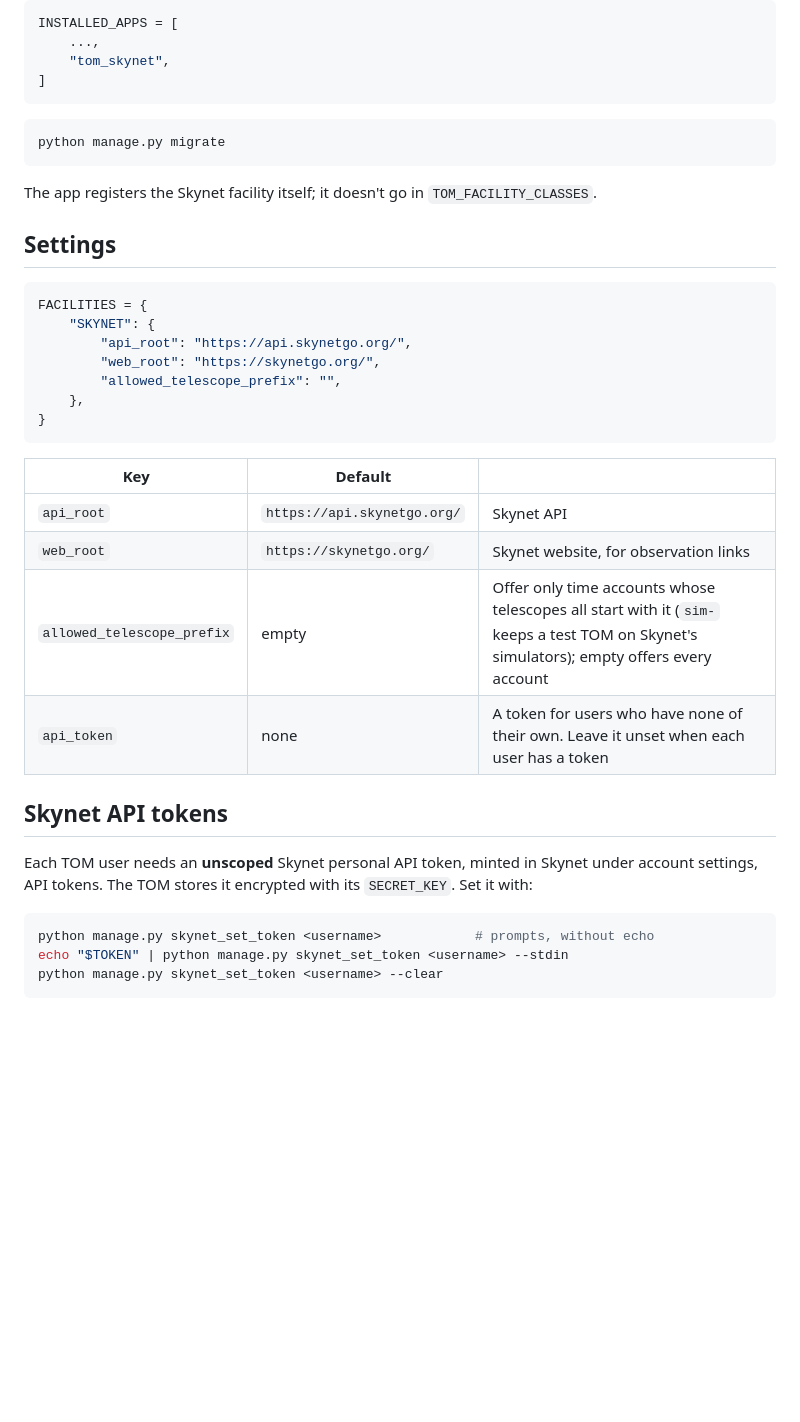
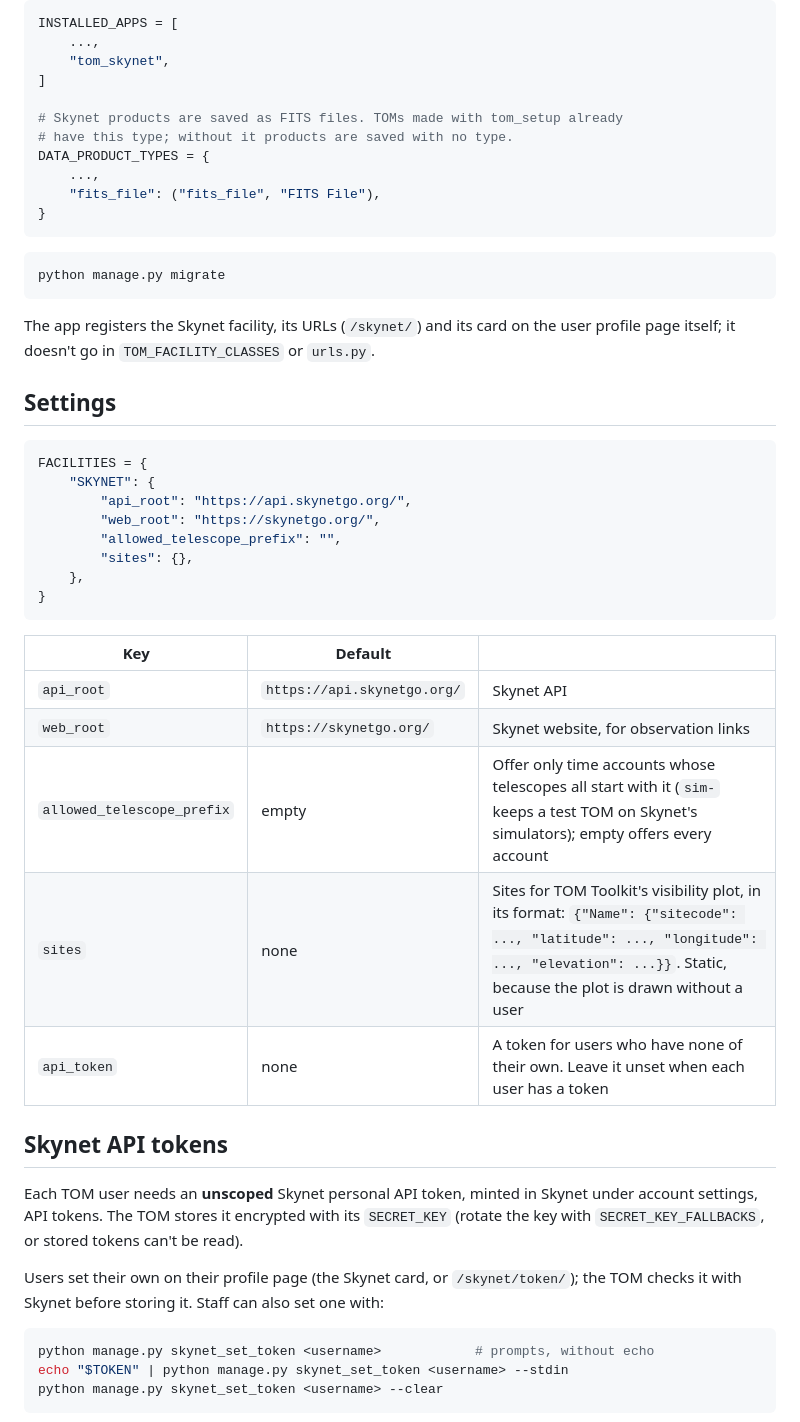
Before and after one commit to SkynetRTN/tom_skynet, a Markdown page: README.md, the part around one of its changes. GitHub-like rendering; blank space fills up the shorter version.

````diff
--- a/README.md
+++ b/README.md
@@ -26,14 +28,22 @@ INSTALLED_APPS = [
     ...,
     "tom_skynet",
 ]
+
+# Skynet products are saved as FITS files. TOMs made with tom_setup already
+# have this type; without it products are saved with no type.
+DATA_PRODUCT_TYPES = {
+    ...,
+    "fits_file": ("fits_file", "FITS File"),
+}
 ```
 
 ```bash
 python manage.py migrate
 ```
 
-The app registers the Skynet facility itself; it doesn't go in
-`TOM_FACILITY_CLASSES`.
+The app registers the Skynet facility, its URLs (`/skynet/`) and its card on
+the user profile page itself; it doesn't go in `TOM_FACILITY_CLASSES` or
+`urls.py`.
 
 ## Settings
 
@@ -43,6 +53,7 @@ FACILITIES = {
         "api_root": "https://api.skynetgo.org/",
         "web_root": "https://skynetgo.org/",
         "allowed_telescope_prefix": "",
+        "sites": {},
     },
 }
 ```
@@ -52,13 +63,19 @@ FACILITIES = {
 | `api_root` | `https://api.skynetgo.org/` | Skynet API |
 | `web_root` | `https://skynetgo.org/` | Skynet website, for observation links |
 | `allowed_telescope_prefix` | empty | Offer only time accounts whose telescopes all start with it (`sim-` keeps a test TOM on Skynet's simulators); empty offers every account |
+| `sites` | none | Sites for TOM Toolkit's visibility plot, in its format: `{"Name": {"sitecode": ..., "latitude": ..., "longitude": ..., "elevation": ...}}`. Static, because the plot is drawn without a user |
 | `api_token` | none | A token for users who have none of their own. Leave it unset when each user has a token |
 
 ## Skynet API tokens
 
 Each TOM user needs an **unscoped** Skynet personal API token, minted in
 Skynet under account settings, API tokens. The TOM stores it encrypted with
-its `SECRET_KEY`. Set it with:
+its `SECRET_KEY` (rotate the key with `SECRET_KEY_FALLBACKS`, or stored
+tokens can't be read).
+
+Users set their own on their profile page (the Skynet card, or
+`/skynet/token/`); the TOM checks it with Skynet before storing it. Staff can
+also set one with:
 
 ```bash
 python manage.py skynet_set_token <username>            # prompts, without echo
````
Also changed, not shown: other parts of README.md (+42 -15 lines), CHANGELOG.md (added, +25 -0 lines).
